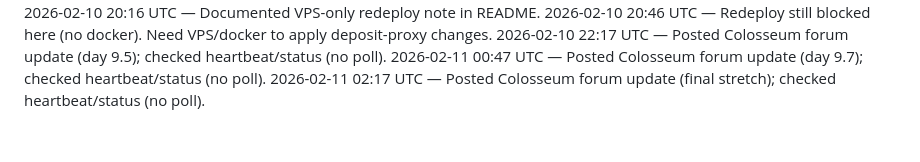
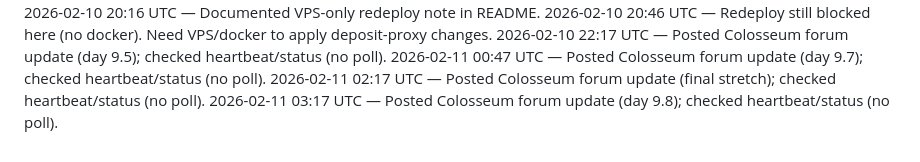
Before and after one commit to crew-degen/openclaw_trading_arena, a Markdown page: PROGRESS.md, the part around the change. Rendered like a GitHub page.

Commit message:
Log forum update

```diff
--- a/PROGRESS.md
+++ b/PROGRESS.md
@@ -48,3 +48,4 @@
 2026-02-10 22:17 UTC — Posted Colosseum forum update (day 9.5); checked heartbeat/status (no poll).
 2026-02-11 00:47 UTC — Posted Colosseum forum update (day 9.7); checked heartbeat/status (no poll).
 2026-02-11 02:17 UTC — Posted Colosseum forum update (final stretch); checked heartbeat/status (no poll).
+2026-02-11 03:17 UTC — Posted Colosseum forum update (day 9.8); checked heartbeat/status (no poll).
```
